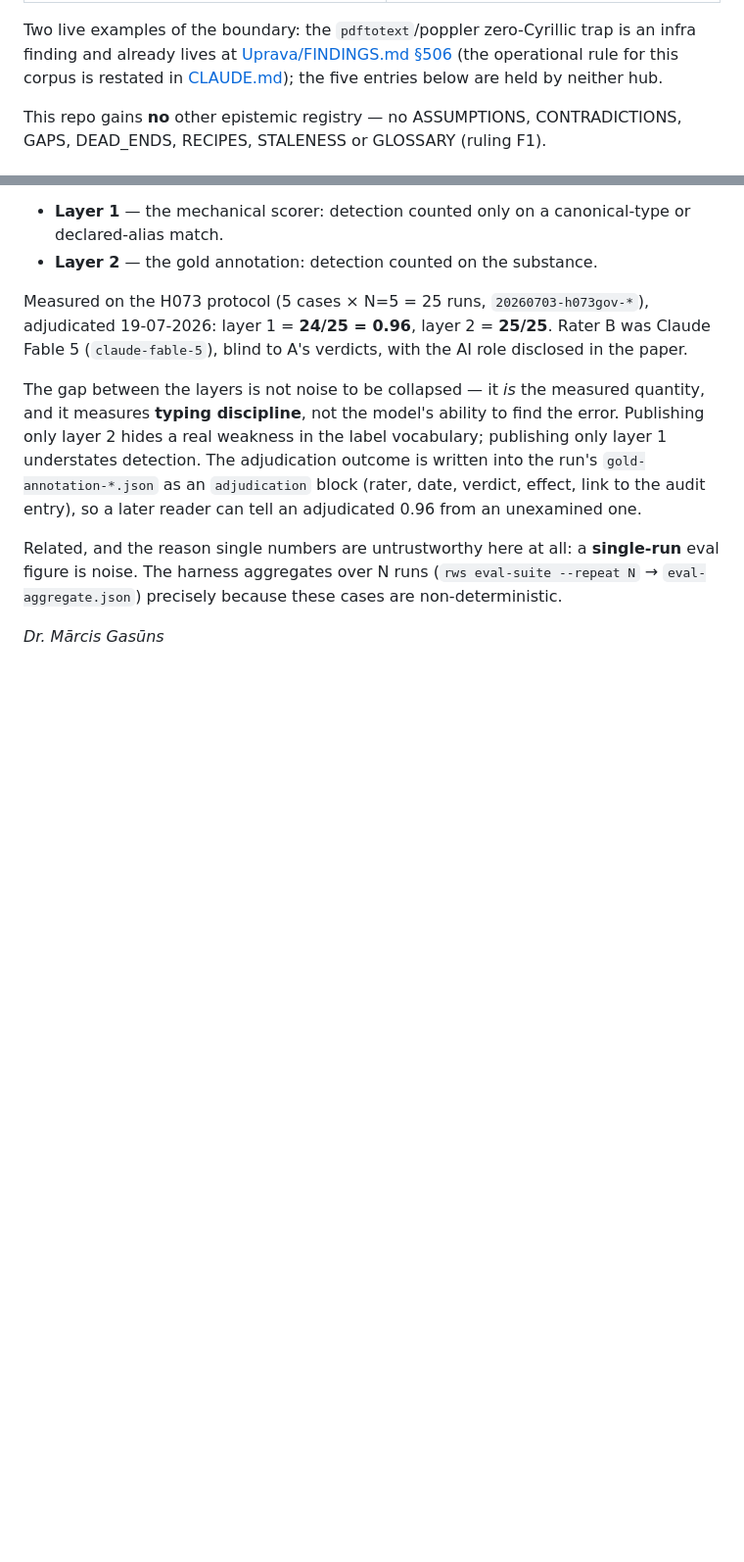
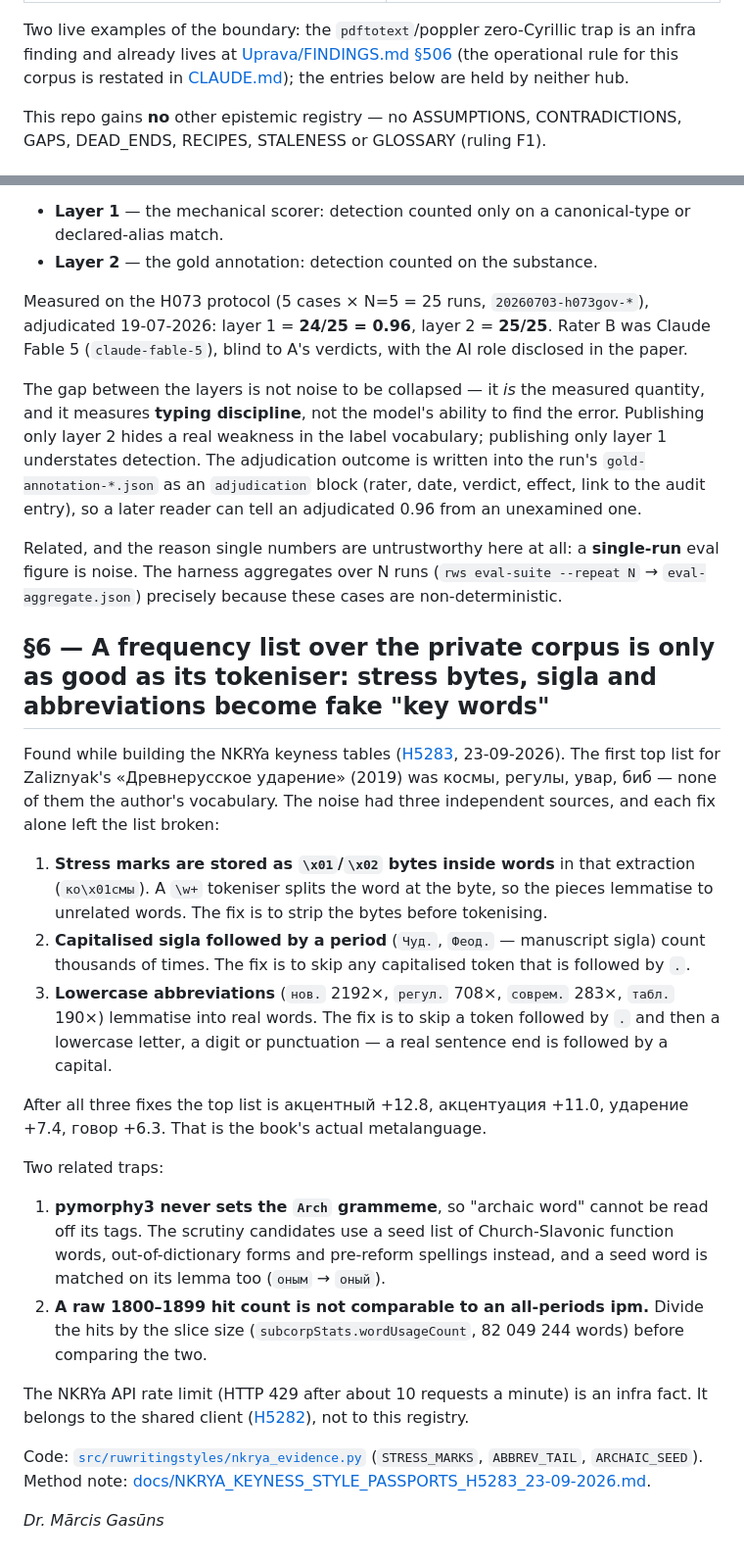
Before and after one commit to gasyoun/RuWritingStyles, a Markdown page: FINDINGS.md, 2 parts joined by grey strips. Shown at 98% size. GitHub-like rendering; blank space fills up the shorter version.

Commit message:
docs(FINDINGS): §6 tokeniser noise in corpus keyness (H5283 /document)
Co-Authored-By: Claude Opus 5.5 <noreply@anthropic.com>

```diff
--- a/FINDINGS.md
+++ b/FINDINGS.md
@@ -19,7 +19,7 @@ routing design ([ruling F1](https://github.com/gasyoun/Uprava/blob/main/ASK_BATC
 Two live examples of the boundary: the `pdftotext`/poppler zero-Cyrillic trap is an infra
 finding and already lives at [Uprava/FINDINGS.md §506](https://github.com/gasyoun/Uprava/blob/main/FINDINGS.md)
 (the operational rule for this corpus is restated in
-[CLAUDE.md](https://github.com/gasyoun/RuWritingStyles/blob/main/CLAUDE.md)); the five entries
+[CLAUDE.md](https://github.com/gasyoun/RuWritingStyles/blob/main/CLAUDE.md)); the entries
 below are held by neither hub.
 
 This repo gains **no** other epistemic registry — no ASSUMPTIONS, CONTRADICTIONS, GAPS,
@@ -159,4 +159,23 @@ Related, and the reason single numbers are untrustworthy here at all: a **single
 figure is noise. The harness aggregates over N runs (`rws eval-suite --repeat N` →
 `eval-aggregate.json`) precisely because these cases are non-deterministic.
 
+## §6 — A frequency list over the private corpus is only as good as its tokeniser: stress bytes, sigla and abbreviations become fake "key words"
+
+Found while building the NKRYa keyness tables ([H5283](https://github.com/gasyoun/Uprava/blob/main/handoffs/archive/H5283-Opus_RuWritingStyles_nkrya-keyness-zaliznyak-first_23.09.26.md), 23-09-2026). The first top list for Zaliznyak's «Древнерусское ударение» (2019) was космы, регулы, увар, биб — none of them the author's vocabulary. The noise had three independent sources, and each fix alone left the list broken:
+
+1. **Stress marks are stored as `\x01`/`\x02` bytes inside words** in that extraction (`ко\x01смы`). A `\w+` tokeniser splits the word at the byte, so the pieces lemmatise to unrelated words. The fix is to strip the bytes before tokenising.
+2. **Capitalised sigla followed by a period** (`Чуд.`, `Феод.` — manuscript sigla) count thousands of times. The fix is to skip any capitalised token that is followed by `.`.
+3. **Lowercase abbreviations** (`нов.` 2192×, `регул.` 708×, `соврем.` 283×, `табл.` 190×) lemmatise into real words. The fix is to skip a token followed by `.` and then a lowercase letter, a digit or punctuation — a real sentence end is followed by a capital.
+
+After all three fixes the top list is акцентный +12.8, акцентуация +11.0, ударение +7.4, говор +6.3. That is the book's actual metalanguage.
+
+Two related traps:
+
+1. **pymorphy3 never sets the `Arch` grammeme**, so "archaic word" cannot be read off its tags. The scrutiny candidates use a seed list of Church-Slavonic function words, out-of-dictionary forms and pre-reform spellings instead, and a seed word is matched on its lemma too (`оным` → `оный`).
+2. **A raw 1800–1899 hit count is not comparable to an all-periods ipm.** Divide the hits by the slice size (`subcorpStats.wordUsageCount`, 82 049 244 words) before comparing the two.
+
+The NKRYa API rate limit (HTTP 429 after about 10 requests a minute) is an infra fact. It belongs to the shared client ([H5282](https://github.com/gasyoun/Uprava/blob/main/handoffs/H5282-Opus_csl-pyutil_nkrya-client-shared-module_23.09.26.md)), not to this registry.
+
+Code: [`src/ruwritingstyles/nkrya_evidence.py`](https://github.com/gasyoun/RuWritingStyles/blob/main/src/ruwritingstyles/nkrya_evidence.py) (`STRESS_MARKS`, `ABBREV_TAIL`, `ARCHAIC_SEED`). Method note: [docs/NKRYA_KEYNESS_STYLE_PASSPORTS_H5283_23-09-2026.md](https://github.com/gasyoun/RuWritingStyles/blob/main/docs/NKRYA_KEYNESS_STYLE_PASSPORTS_H5283_23-09-2026.md).
+
 _Dr. Mārcis Gasūns_
```
Also changed, not shown: other parts of FINDINGS.md (+1 -1 lines).
